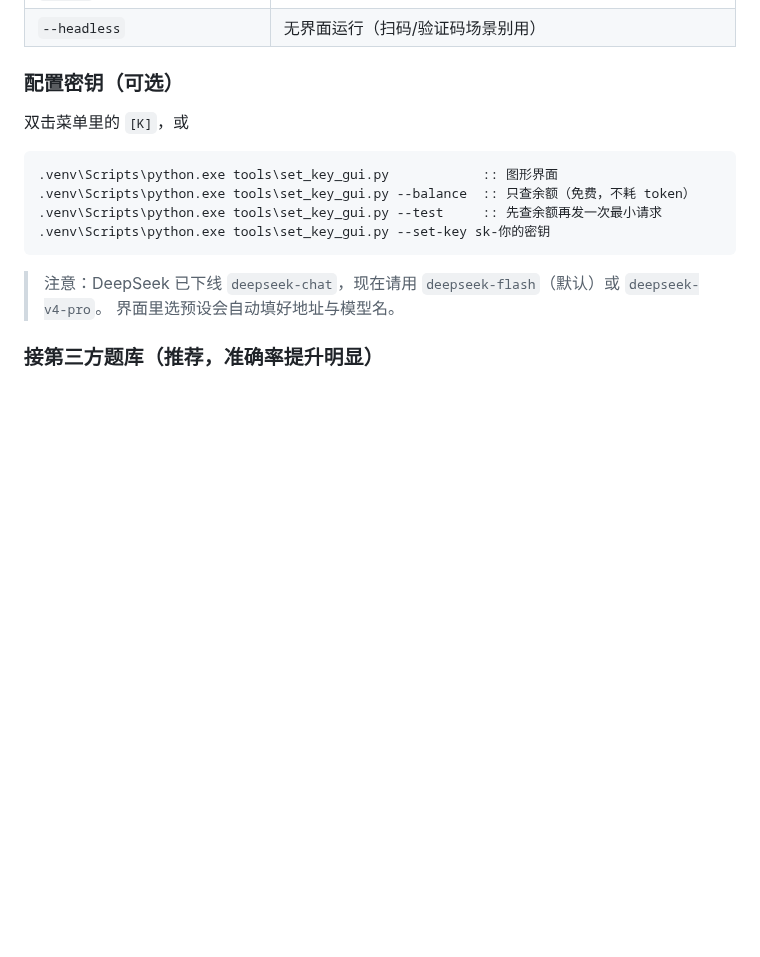
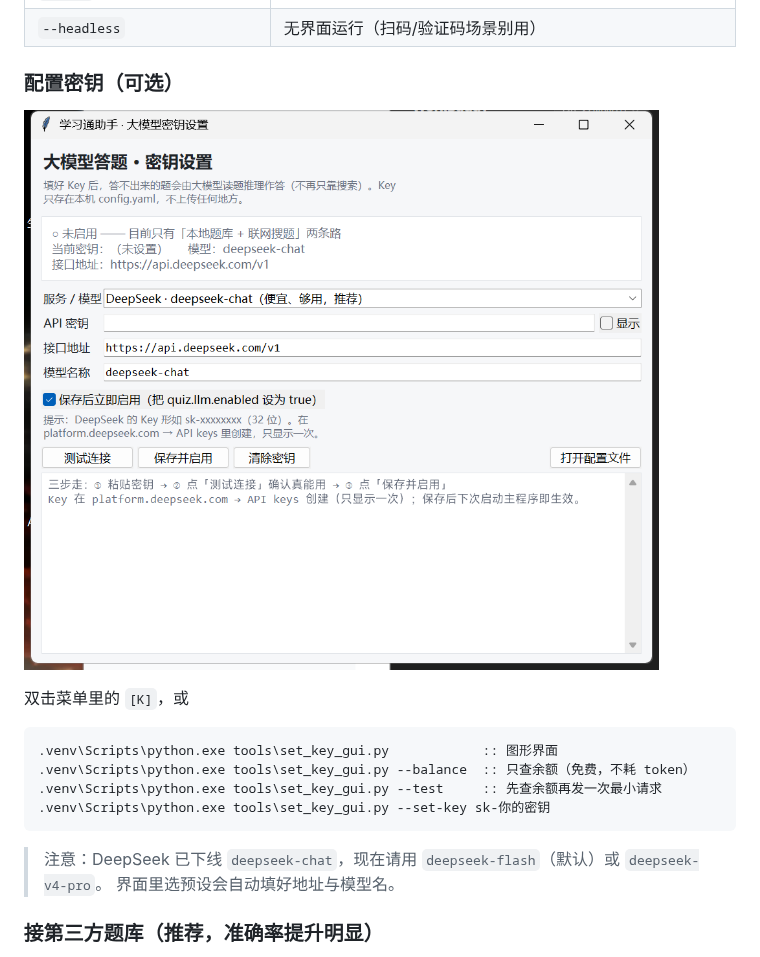
Before and after one commit to YZH0831/xuexitong-auto-study, a Markdown page: README.md, the part around the change. Rendered like a GitHub page; pictures changed too: docs/images/key-gui.png (added); blank space fills up the shorter version.

Commit message:
docs: 补充界面截图与 GitHub 发布说明
- README 插入密钥设置界面截图（docs/images/key-gui.png）
- 新增 docs/PUBLISH.md 与 tools/publish.sh（一键推送，推送前强制密钥扫描）

````diff
--- a/README.md
+++ b/README.md
@@ -186,6 +186,8 @@ start.bat key      :: 密钥设置
 
 ### 配置密钥（可选）
 
+![密钥设置界面](docs/images/key-gui.png)
+
 双击菜单里的 `[K]`，或
 
 ```bat
````
Also changed, not shown: docs/PUBLISH.md (added, +59 -0 lines), 1 other file.
